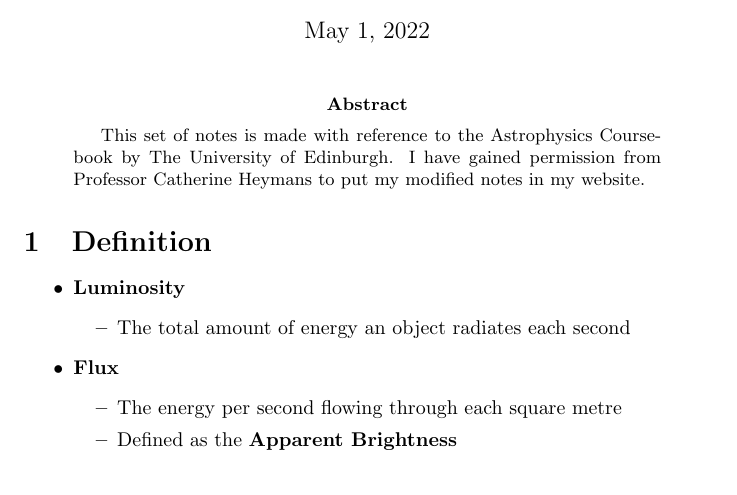
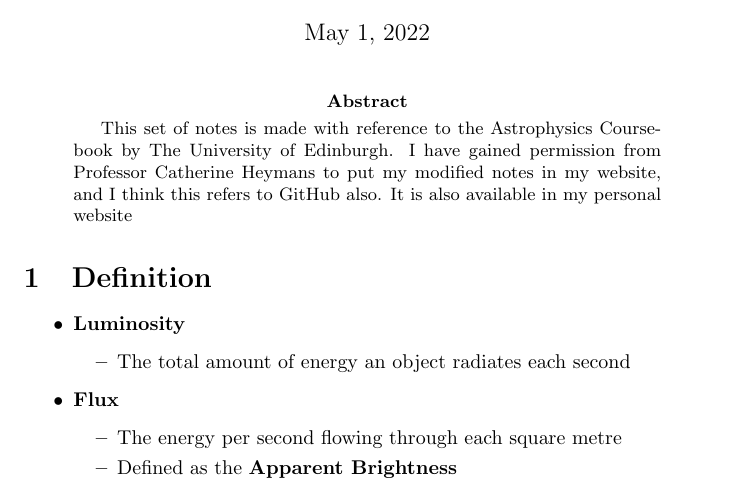
Before and after one commit to Henry-Yip/Latex-Project-Astrophysics, a LaTeX paper (main.tex): part of page 1 of 20, cut so that both start at the same text. Compiled offline with pdfLaTeX.

Commit message:
Update main.tex

```diff
--- a/main.tex
+++ b/main.tex
@@ -7,7 +7,7 @@
 \begin{document}
 \maketitle
 \begin{abstract}
-This set of notes is made with reference to the Astrophysics Coursebook by The University of Edinburgh. I have gained permission from Professor Catherine Heymans to put my modified notes in my website.
+This set of notes is made with reference to the Astrophysics Coursebook by The University of Edinburgh. I have gained permission from Professor Catherine Heymans to put my modified notes in my website, and I think this refers to GitHub also. It is also available in my personal website
 \end{abstract}
 \section{Definition}
 \begin{itemize}
```
